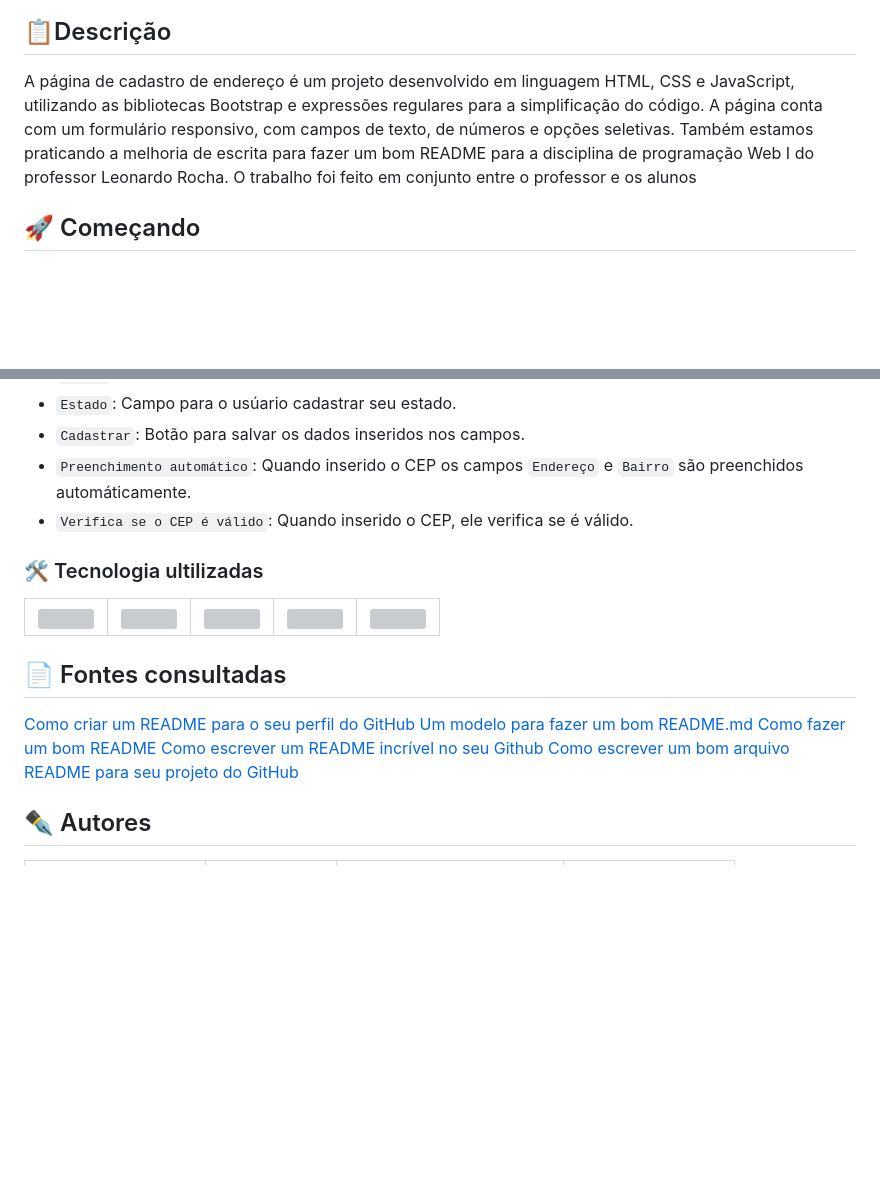
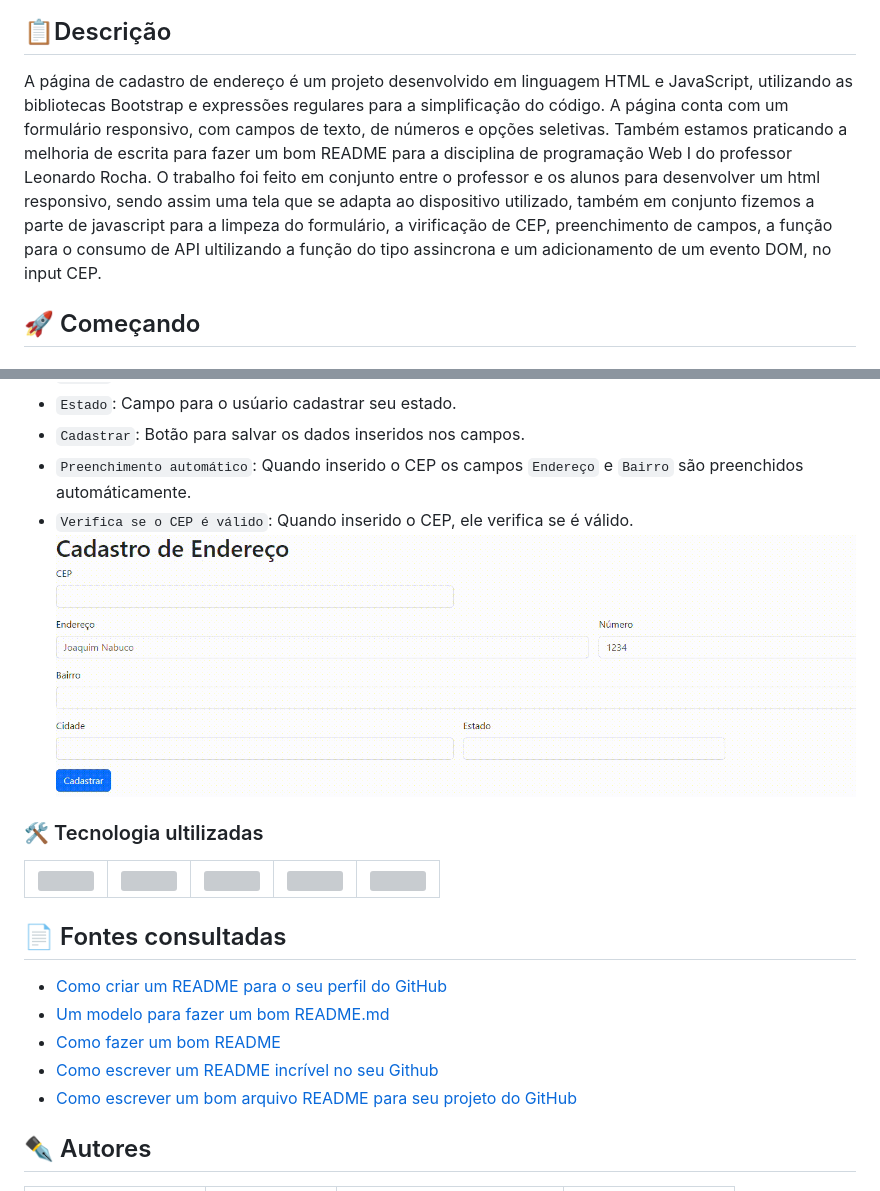
Before and after one commit to hiseamorim/projeto-CadEndereco, a Markdown page: README.md, 2 parts joined by grey strips. Rendered like a GitHub page; pictures changed too: gif/gifcadendereco.gif (added); blank space fills up the shorter version; grey boxes are pictures that could not be loaded.

Commit message:
adicionando descrição e gif no readmi

```diff
--- a/README.md
+++ b/README.md
@@ -2,8 +2,8 @@
 ![imagem](img/capacadendereco.png)
 
 ## 📋Descrição
-A página de cadastro de endereço é um projeto desenvolvido em linguagem HTML, CSS e JavaScript, utilizando as bibliotecas Bootstrap e expressões regulares para a simplificação do código. A página conta com um formulário responsivo, com campos de texto, de números e opções seletivas. Também estamos praticando a melhoria de escrita para fazer um bom README para a disciplina de programação Web I do professor Leonardo Rocha.
-O trabalho foi feito em conjunto entre o professor e os alunos
+A página de cadastro de endereço é um projeto desenvolvido em linguagem HTML e JavaScript, utilizando as bibliotecas Bootstrap e expressões regulares para a simplificação do código. A página conta com um formulário responsivo, com campos de texto, de números e opções seletivas. Também estamos praticando a melhoria de escrita para fazer um bom README para a disciplina de programação Web I do professor Leonardo Rocha.
+O trabalho foi feito em conjunto entre o professor e os alunos para desenvolver um html responsivo, sendo assim uma tela que se adapta ao dispositivo utilizado, também em conjunto fizemos a parte de javascript para a limpeza do formulário, a virificação de CEP, preenchimento de campos, a função para o consumo de API ultilizando a função do tipo assincrona e um adicionamento de um evento DOM, no input CEP.
 
 ## 🚀 Começando
 
@@ -17,17 +17,18 @@ O trabalho foi feito em conjunto entre o professor e os alunos
 - `Cadastrar`: Botão para salvar os dados inseridos nos campos.
 - `Preenchimento automático`: Quando inserido o CEP os campos `Endereço` e `Bairro` são preenchidos automáticamente.
 - `Verifica se o CEP é válido`: Quando inserido o CEP, ele verifica se é válido.
+![imagem](gif/gifcadendereco.gif)
 
 ### 🛠️ Tecnologia ultilizadas
 <img src="https://cdn.jsdelivr.net/gh/devicons/devicon/icons/github/github-original-wordmark.svg" width=50  />  |<img src="https://cdn.jsdelivr.net/gh/devicons/devicon/icons/javascript/javascript-plain.svg" width=50 /> |  <img src="https://cdn.jsdelivr.net/gh/devicons/devicon/icons/bootstrap/bootstrap-original.svg" width=50/> |  <img src="https://cdn.jsdelivr.net/gh/devicons/devicon/icons/html5/html5-original-wordmark.svg" width=50 /> |<img src="https://cdn.jsdelivr.net/gh/devicons/devicon/icons/css3/css3-original-wordmark.svg" width=50/> |
 | :---: | :---: | :---: | :---: | :---: |
 
 ## 📄 Fontes consultadas
-[Como criar um README para o seu perfil do GitHub](https://www.alura.com.br/artigos/como-criar-um-readme-para-seu-perfil-github)
-[Um modelo para fazer um bom README.md](https://gist.github.com/lohhans/f8da0b147550df3f96914d3797e9fb89)
-[Como fazer um bom README](https://blog.rocketseat.com.br/como-fazer-um-bom-readme/)
-[Como escrever um README incrível no seu Github](https://www.alura.com.br/artigos/escrever-bom-readme)
-[Como escrever um bom arquivo README para seu projeto do GitHub](https://www.freecodecamp.org/portuguese/news/como-escrever-um-bom-arquivo-readme-para-seu-projeto-do-github/)
+- [Como criar um README para o seu perfil do GitHub](https://www.alura.com.br/artigos/como-criar-um-readme-para-seu-perfil-github)
+- [Um modelo para fazer um bom README.md](https://gist.github.com/lohhans/f8da0b147550df3f96914d3797e9fb89)
+- [Como fazer um bom README](https://blog.rocketseat.com.br/como-fazer-um-bom-readme/)
+- [Como escrever um README incrível no seu Github](https://www.alura.com.br/artigos/escrever-bom-readme)
+- [Como escrever um bom arquivo README para seu projeto do GitHub](https://www.freecodecamp.org/portuguese/news/como-escrever-um-bom-arquivo-readme-para-seu-projeto-do-github/)
 
 
 ## ✒️ Autores
```
